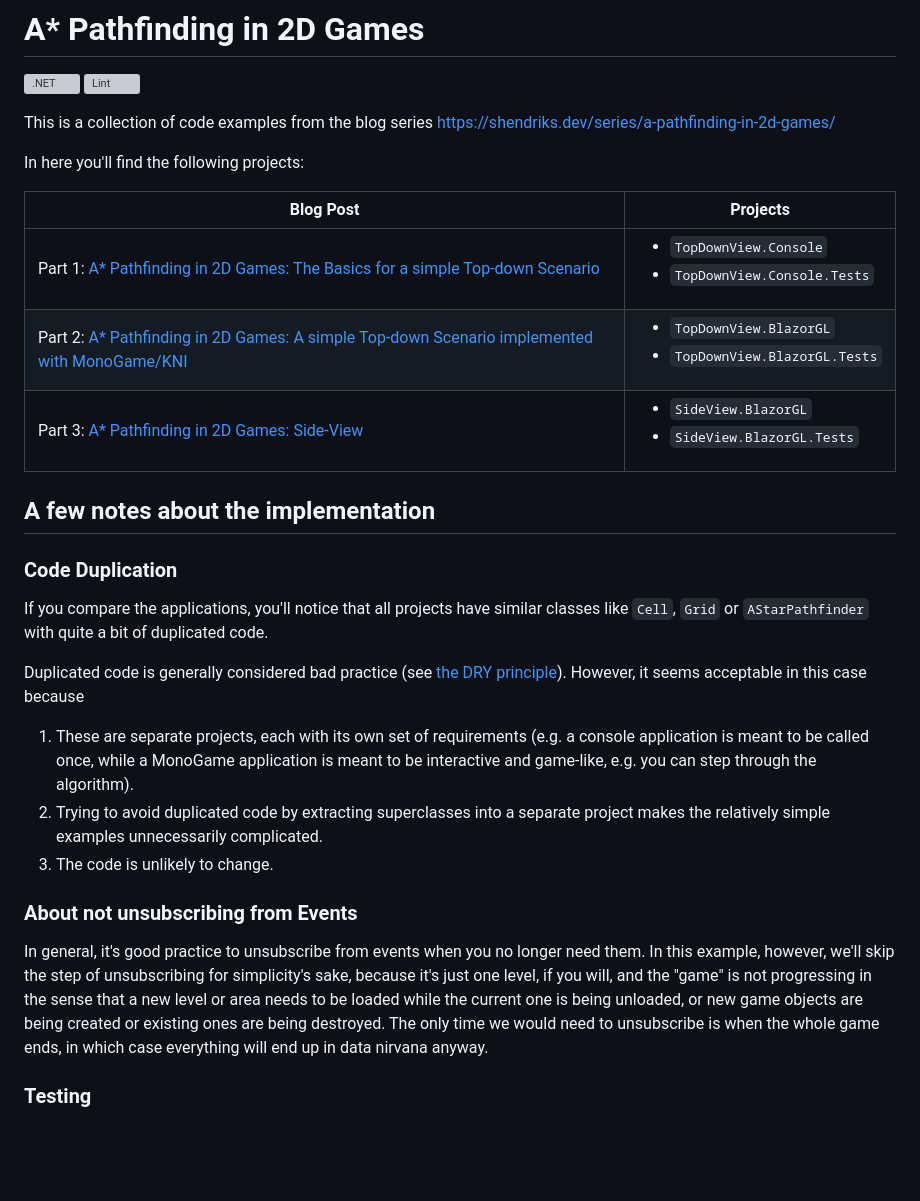
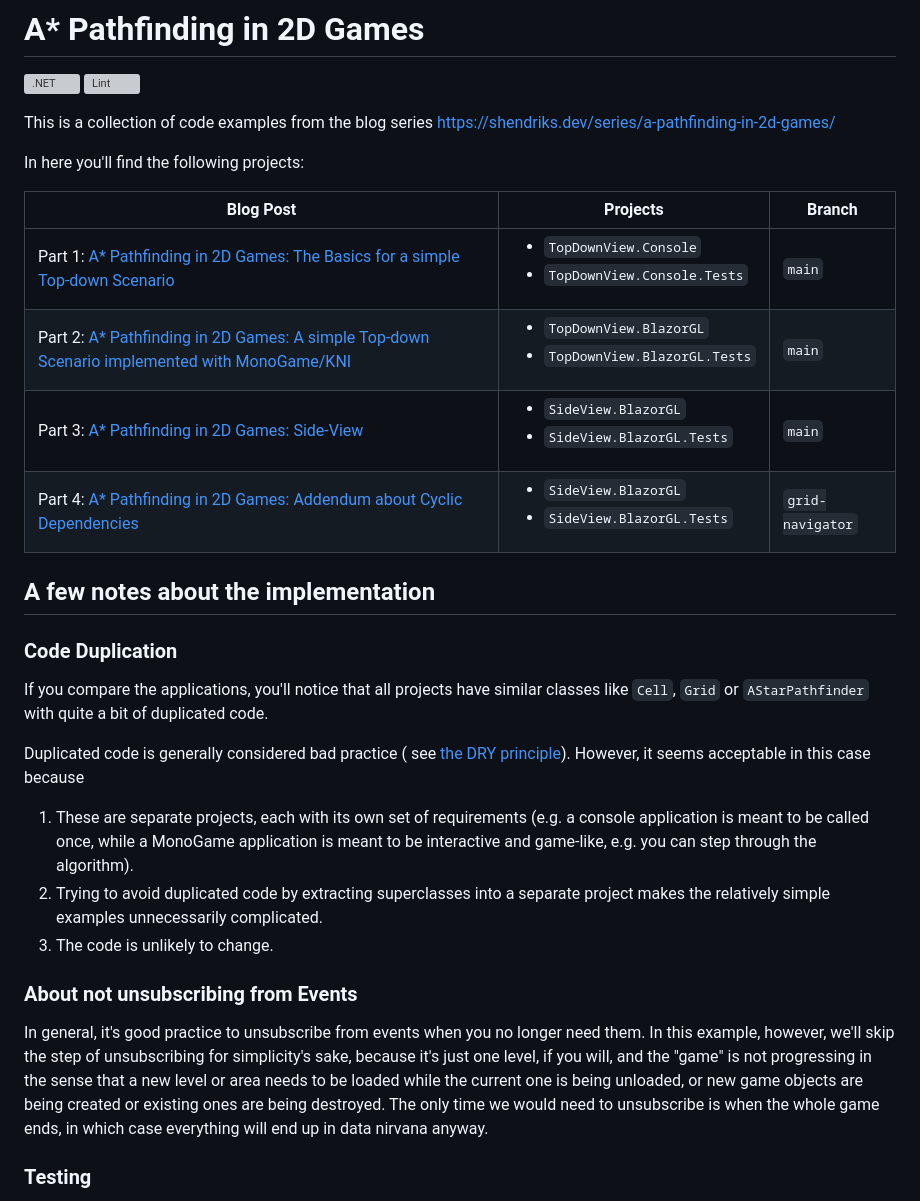
Before and after one commit to shendriks/pathfinding-2d, a Markdown page: README.md, the part around the change. Drawn GitHub-style; blank space fills up the shorter version; grey boxes are pictures that could not be loaded.

```diff
--- a/README.md
+++ b/README.md
@@ -7,11 +7,12 @@ This is a collection of code examples from the blog series https://shendriks.dev
 
 In here you'll find the following projects:
 
-| Blog Post                                                                                                                                                                                 | Projects                                                                      |
-|-------------------------------------------------------------------------------------------------------------------------------------------------------------------------------------------|-------------------------------------------------------------------------------|
-| Part 1: [A* Pathfinding in 2D Games: The Basics for a simple Top-down Scenario](https://shendriks.dev/posts/2024-07-13-a-star-pathfinding-in-2d-games-the-basics-for-top-down-scenarios/) | <ul><li>`TopDownView.Console`</li><li>`TopDownView.Console.Tests`</li></ul>   |
-| Part 2: [A* Pathfinding in 2D Games: A simple Top-down Scenario implemented with MonoGame/KNI](https://shendriks.dev/posts/2024-08-24-a-star-pathfinding-top-down-blazorgl/)              | <ul><li>`TopDownView.BlazorGL`</li><li>`TopDownView.BlazorGL.Tests`</li></ul> |
-| Part 3: [A* Pathfinding in 2D Games: Side-View](https://shendriks.dev/posts/2024-09-04-a-star-pathfinding-side-view/)                                                                     | <ul><li>`SideView.BlazorGL`</li><li>`SideView.BlazorGL.Tests`</li></ul>       |
+| Blog Post                                                                                                                                                                                 | Projects                                                                      | Branch           |
+|-------------------------------------------------------------------------------------------------------------------------------------------------------------------------------------------|-------------------------------------------------------------------------------|------------------|
+| Part 1: [A* Pathfinding in 2D Games: The Basics for a simple Top-down Scenario](https://shendriks.dev/posts/2024-07-13-a-star-pathfinding-in-2d-games-the-basics-for-top-down-scenarios/) | <ul><li>`TopDownView.Console`</li><li>`TopDownView.Console.Tests`</li></ul>   | `main`           |
+| Part 2: [A* Pathfinding in 2D Games: A simple Top-down Scenario implemented with MonoGame/KNI](https://shendriks.dev/posts/2024-08-24-a-star-pathfinding-top-down-blazorgl/)              | <ul><li>`TopDownView.BlazorGL`</li><li>`TopDownView.BlazorGL.Tests`</li></ul> | `main`           |
+| Part 3: [A* Pathfinding in 2D Games: Side-View](https://shendriks.dev/posts/2024-09-04-a-star-pathfinding-side-view/)                                                                     | <ul><li>`SideView.BlazorGL`</li><li>`SideView.BlazorGL.Tests`</li></ul>       | `main`           |
+| Part 4: [A* Pathfinding in 2D Games: Addendum about Cyclic Dependencies](https://shendriks.dev/posts/2024-12-01-a-star-pathfinding-supplemental/)                                         | <ul><li>`SideView.BlazorGL`</li><li>`SideView.BlazorGL.Tests`</li></ul>       | `grid-navigator` |
 
 ## A few notes about the implementation
 
@@ -20,11 +21,13 @@ In here you'll find the following projects:
 If you compare the applications, you'll notice that all projects have
 similar classes like `Cell`, `Grid` or `AStarPathfinder` with quite a bit of duplicated code.
 
-Duplicated code is generally considered bad practice (see [the DRY principle](https://en.wikipedia.org/wiki/Don%27t_repeat_yourself)).
+Duplicated code is generally considered bad practice (
+see [the DRY principle](https://en.wikipedia.org/wiki/Don%27t_repeat_yourself)).
 However, it seems acceptable in this case because
 
 1. These are separate projects, each with its own set of requirements (e.g. a console application
-   is meant to be called once, while a MonoGame application is meant to be interactive and game-like, e.g. you can step through
+   is meant to be called once, while a MonoGame application is meant to be interactive and game-like, e.g. you can step
+   through
    the algorithm).
 2. Trying to avoid duplicated code by extracting superclasses into a separate project makes the relatively simple
    examples unnecessarily complicated.
@@ -33,9 +36,12 @@ However, it seems acceptable in this case because
 ### About not unsubscribing from Events
 
 In general, it's good practice to unsubscribe from events when you no longer need them.
-In this example, however, we'll skip the step of unsubscribing for simplicity's sake, because it's just one level, if you will, and the
-"game" is not progressing in the sense that a new level or area needs to be loaded while the current one is being unloaded, or
-new game objects are being created or existing ones are being destroyed. The only time we would need to unsubscribe is when the
+In this example, however, we'll skip the step of unsubscribing for simplicity's sake, because it's just one level, if
+you will, and the
+"game" is not progressing in the sense that a new level or area needs to be loaded while the current one is being
+unloaded, or
+new game objects are being created or existing ones are being destroyed. The only time we would need to unsubscribe is
+when the
 whole game ends, in which case everything will end up in data nirvana anyway.
 
 ### Testing
```
